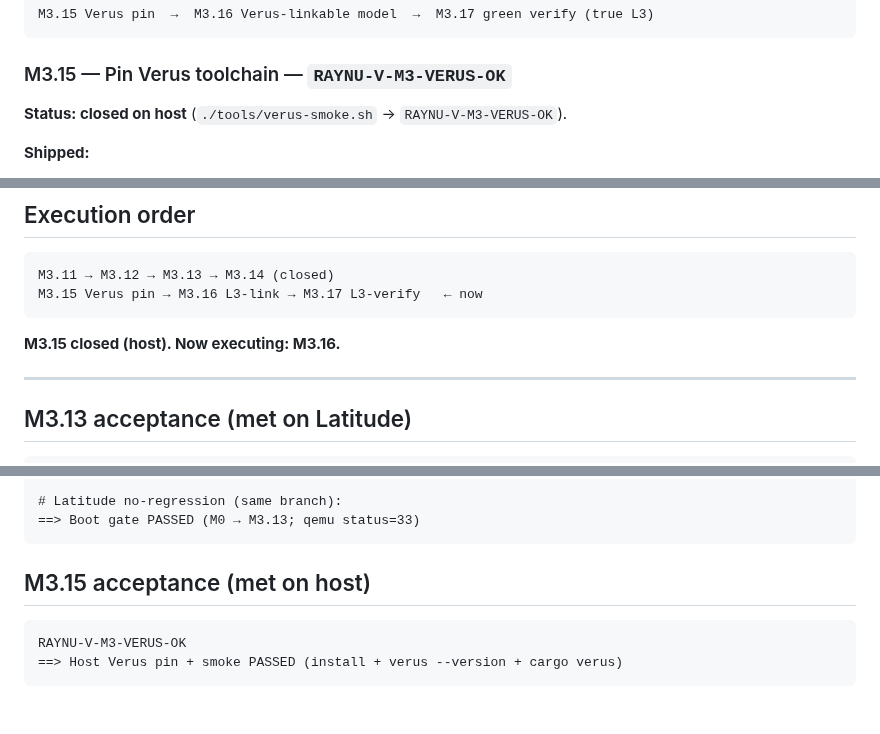
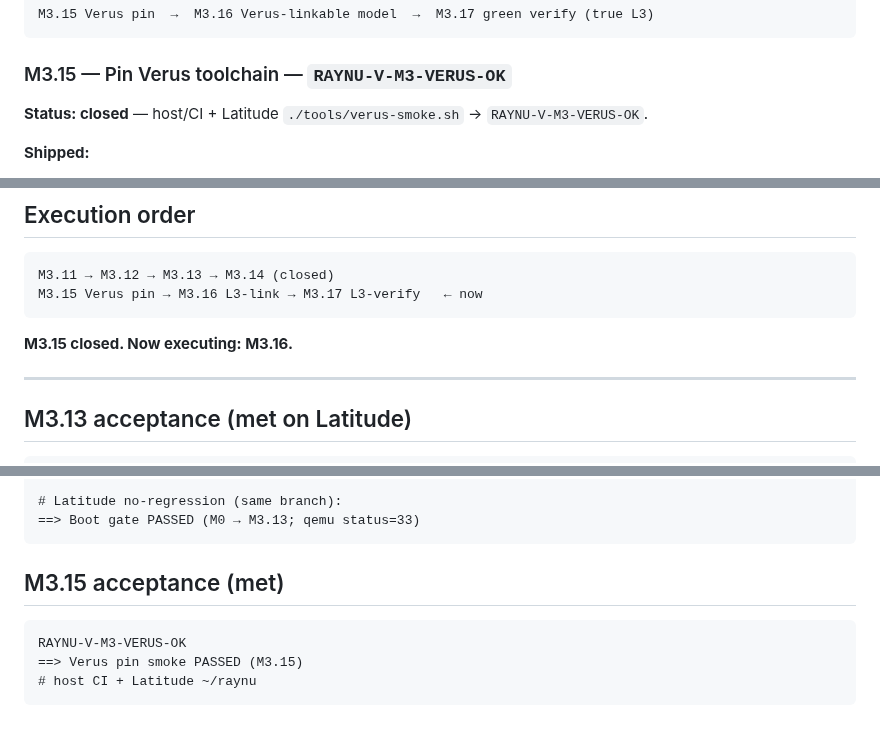
Before and after one commit to vikkp/RayNu, a Markdown page: docs/m3_post_shell_plan.md, 3 parts joined by grey strips. Rendered like a GitHub page.

Commit message:
docs: mark M3.15 closed after Latitude Verus smoke
RAYNU-V-M3-VERUS-OK on Latitude ~/raynu; next is M3.16 L3-link.

Co-authored-by: CNP <vikkp@users.noreply.github.com>

````diff
--- a/docs/m3_post_shell_plan.md
+++ b/docs/m3_post_shell_plan.md
@@ -90,7 +90,7 @@ M3.15 Verus pin  →  M3.16 Verus-linkable model  →  M3.17 green verify (true
 
 ### M3.15 — Pin Verus toolchain — `RAYNU-V-M3-VERUS-OK`
 
-**Status: closed on host** (`./tools/verus-smoke.sh` → `RAYNU-V-M3-VERUS-OK`).
+**Status: closed** — host/CI + Latitude `./tools/verus-smoke.sh` → `RAYNU-V-M3-VERUS-OK`.
 
 **Shipped:**
 
@@ -130,7 +130,7 @@ M3.11 → M3.12 → M3.13 → M3.14 (closed)
 M3.15 Verus pin → M3.16 L3-link → M3.17 L3-verify   ← now
 ```
 
-**M3.15 closed (host). Now executing: M3.16.**
+**M3.15 closed. Now executing: M3.16.**
 
 ---
 
@@ -154,9 +154,10 @@ RAYNU-V-M3-L3-OK
 ==> Boot gate PASSED (M0 → M3.13; qemu status=33)
 ```
 
-## M3.15 acceptance (met on host)
+## M3.15 acceptance (met)
 
 ```text
 RAYNU-V-M3-VERUS-OK
-==> Host Verus pin + smoke PASSED (install + verus --version + cargo verus)
+==> Verus pin smoke PASSED (M3.15)
+# host CI + Latitude ~/raynu
 ```
````
Also changed, not shown: docs/progress.md (+1 -1 lines).
